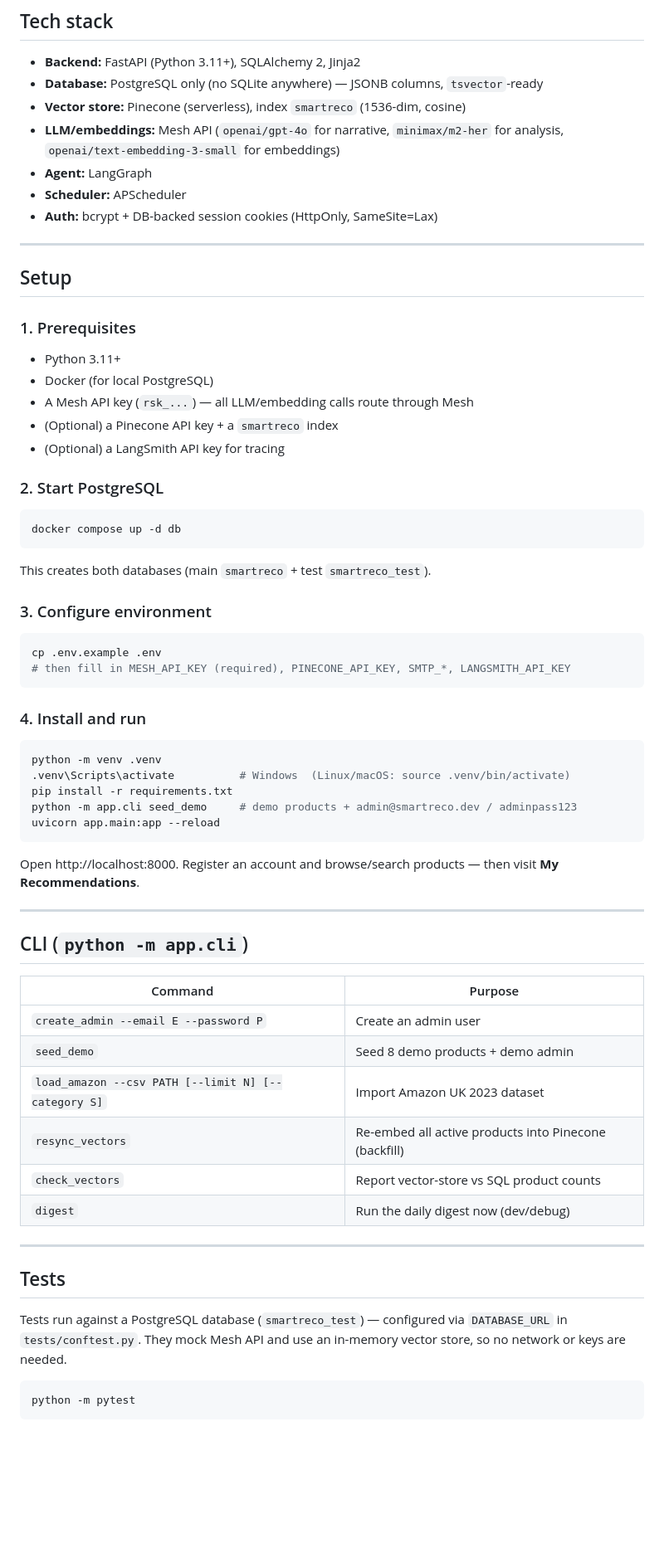
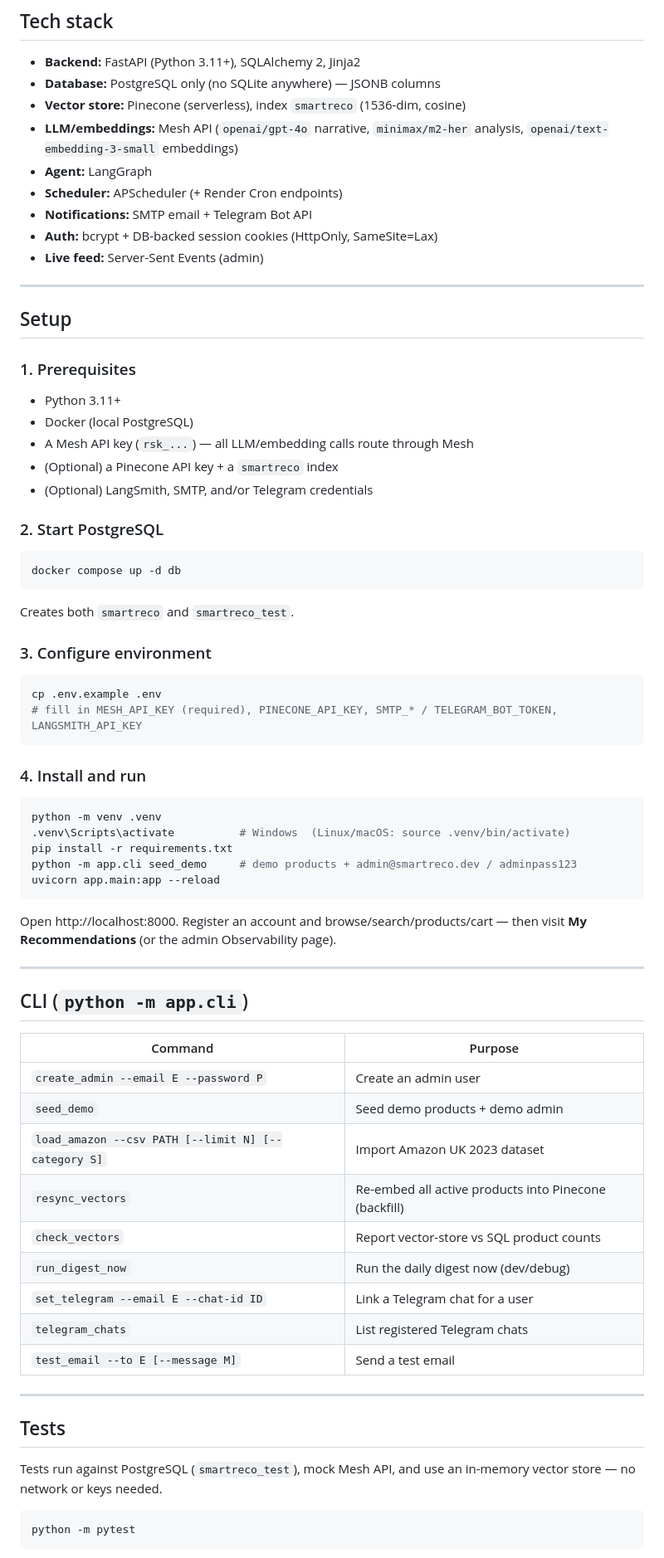
Before and after one commit to ABSatpute/SmartReco-Behavioral-AI-Recommendation-Platform, a Markdown page: README.md, the part around one of its changes. Shown at 83% size. Drawn GitHub-style; blank space fills up the shorter version.

````diff
--- a/README.md
+++ b/README.md
@@ -79,12 +87,14 @@ else triggers a regeneration (max 2 retries), then a catalog-grounded fallback.
 ## Tech stack
 
 - **Backend:** FastAPI (Python 3.11+), SQLAlchemy 2, Jinja2
-- **Database:** PostgreSQL only (no SQLite anywhere) — JSONB columns, `tsvector`-ready
+- **Database:** PostgreSQL only (no SQLite anywhere) — JSONB columns
 - **Vector store:** Pinecone (serverless), index `smartreco` (1536-dim, cosine)
-- **LLM/embeddings:** Mesh API (`openai/gpt-4o` for narrative, `minimax/m2-her` for analysis, `openai/text-embedding-3-small` for embeddings)
+- **LLM/embeddings:** Mesh API (`openai/gpt-4o` narrative, `minimax/m2-her` analysis, `openai/text-embedding-3-small` embeddings)
 - **Agent:** LangGraph
-- **Scheduler:** APScheduler
+- **Scheduler:** APScheduler (+ Render Cron endpoints)
+- **Notifications:** SMTP email + Telegram Bot API
 - **Auth:** bcrypt + DB-backed session cookies (HttpOnly, SameSite=Lax)
+- **Live feed:** Server-Sent Events (admin)
 
 ---
 
@@ -93,10 +103,10 @@ else triggers a regeneration (max 2 retries), then a catalog-grounded fallback.
 ### 1. Prerequisites
 
 - Python 3.11+
-- Docker (for local PostgreSQL)
+- Docker (local PostgreSQL)
 - A Mesh API key (`rsk_...`) — all LLM/embedding calls route through Mesh
 - (Optional) a Pinecone API key + a `smartreco` index
-- (Optional) a LangSmith API key for tracing
+- (Optional) LangSmith, SMTP, and/or Telegram credentials
 
 ### 2. Start PostgreSQL
 
@@ -104,13 +114,13 @@ else triggers a regeneration (max 2 retries), then a catalog-grounded fallback.
 docker compose up -d db
 ```
 
-This creates both databases (main `smartreco` + test `smartreco_test`).
+Creates both `smartreco` and `smartreco_test`.
 
 ### 3. Configure environment
 
 ```bash
 cp .env.example .env
-# then fill in MESH_API_KEY (required), PINECONE_API_KEY, SMTP_*, LANGSMITH_API_KEY
+# fill in MESH_API_KEY (required), PINECONE_API_KEY, SMTP_* / TELEGRAM_BOT_TOKEN, LANGSMITH_API_KEY
 ```
 
 ### 4. Install and run
@@ -123,8 +133,8 @@ python -m app.cli seed_demo     # demo products + admin@smartreco.dev / adminpas
 uvicorn app.main:app --reload
 ```
 
-Open http://localhost:8000. Register an account and browse/search products —
-then visit **My Recommendations**.
+Open http://localhost:8000. Register an account and browse/search/products/cart —
+then visit **My Recommendations** (or the admin Observability page).
 
 ---
 
@@ -133,19 +143,21 @@ then visit **My Recommendations**.
 | Command | Purpose |
 |---|---|
 | `create_admin --email E --password P` | Create an admin user |
-| `seed_demo` | Seed 8 demo products + demo admin |
+| `seed_demo` | Seed demo products + demo admin |
 | `load_amazon --csv PATH [--limit N] [--category S]` | Import Amazon UK 2023 dataset |
 | `resync_vectors` | Re-embed all active products into Pinecone (backfill) |
 | `check_vectors` | Report vector-store vs SQL product counts |
-| `digest` | Run the daily digest now (dev/debug) |
+| `run_digest_now` | Run the daily digest now (dev/debug) |
+| `set_telegram --email E --chat-id ID` | Link a Telegram chat for a user |
+| `telegram_chats` | List registered Telegram chats |
+| `test_email --to E [--message M]` | Send a test email |
 
 ---
 
 ## Tests
 
-Tests run against a PostgreSQL database (`smartreco_test`) — configured via
-`DATABASE_URL` in `tests/conftest.py`. They mock Mesh API and use an in-memory
-vector store, so no network or keys are needed.
+Tests run against PostgreSQL (`smartreco_test`), mock Mesh API, and use an in-memory
+vector store — no network or keys needed.
 
 ```bash
 python -m pytest
````
Also changed, not shown: other parts of README.md (+70 -46 lines).
